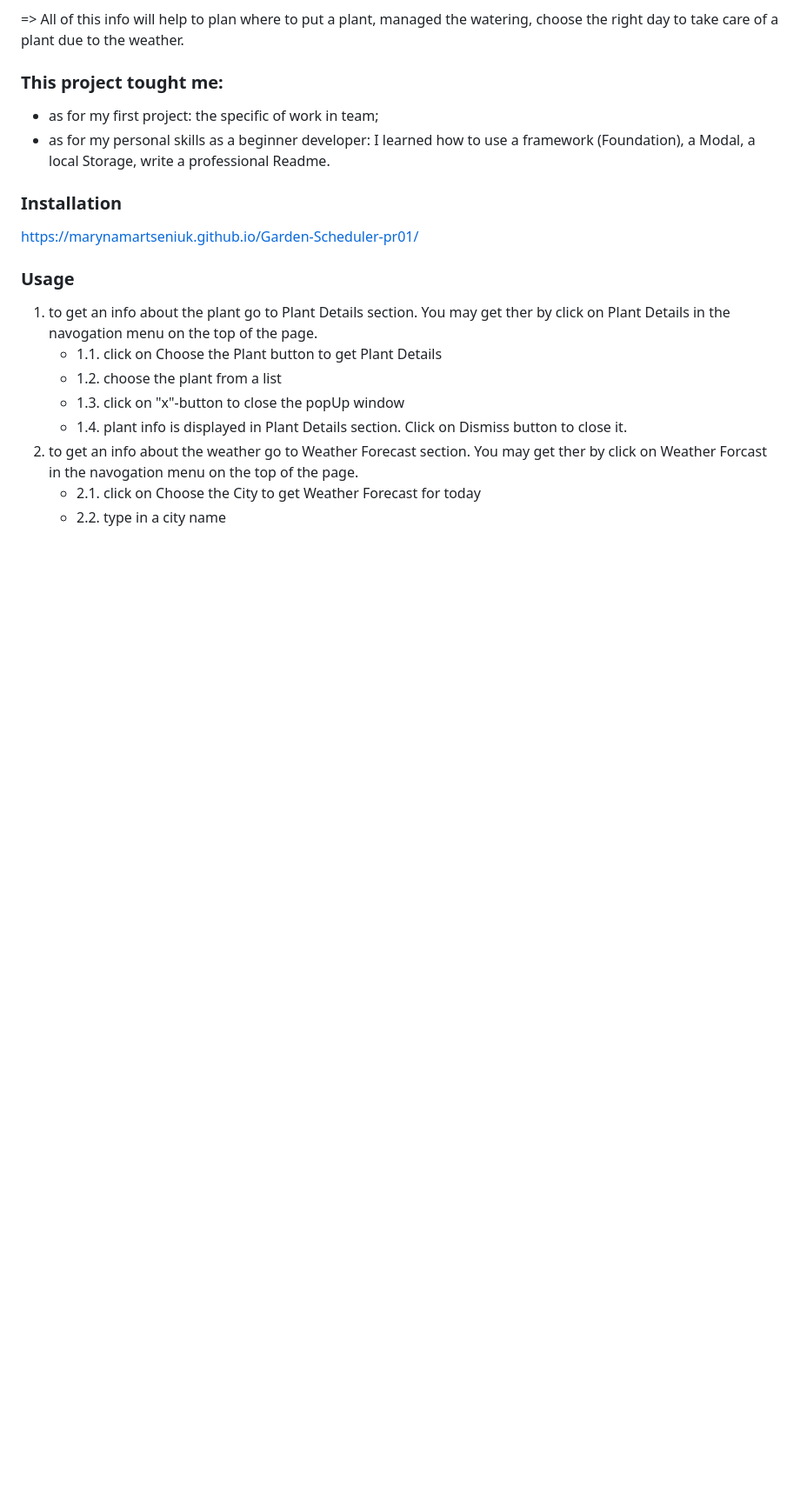
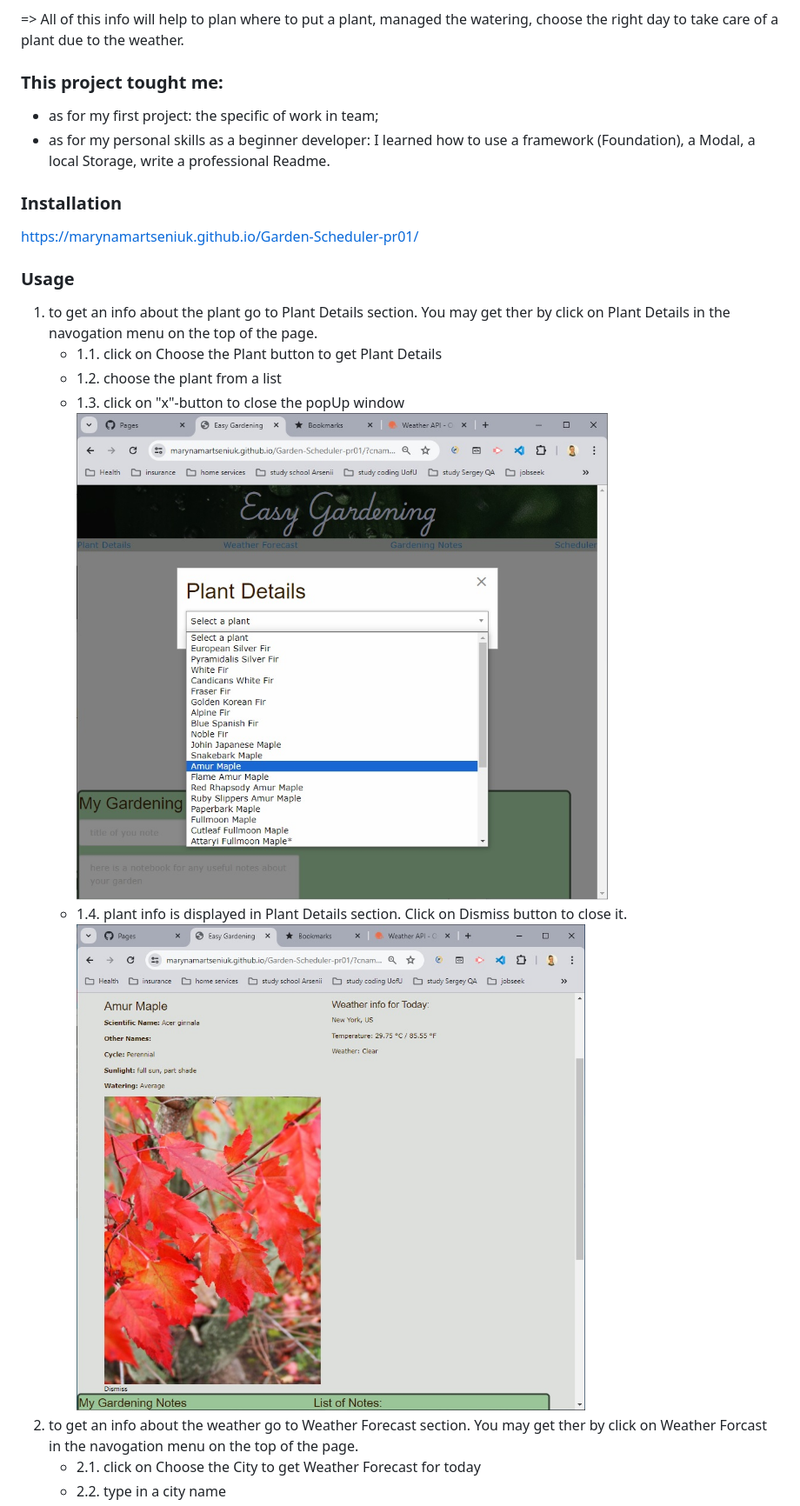
Before and after one commit to MarynaMartseniuk/Garden-Scheduler-pr01, a Markdown page: README.md, the part around one of its changes. Shown at 87% size. Drawn GitHub-style; blank space fills up the shorter version.

Commit message:
Update README.md
pictures added to the content of README

```diff
--- a/README.md
+++ b/README.md
@@ -26,7 +26,9 @@ https://marynamartseniuk.github.io/Garden-Scheduler-pr01/
     - 1.1. click on Choose the Plant button to get Plant Details
     - 1.2. choose the plant from a list
     - 1.3. click on "x"-button to close the popUp window
+      ![WebPage as it looks like](https://github.com/MarynaMartseniuk/Garden-Scheduler-pr01/blob/main/Assets/images/getPlantInfo.jpg)
     - 1.4. plant info is displayed in Plant Details section. Click on Dismiss button to close it.
+      ![WebPage as it looks like](https://github.com/MarynaMartseniuk/Garden-Scheduler-pr01/blob/main/Assets/images/displayPlantInfo.jpg)
 2. to get an info about the weather go to Weather Forecast section. You may get ther by click on Weather Forcast in the navogation menu on the top of the page.
     - 2.1. click on Choose the City to get Weather Forecast for today
     - 2.2. type in a city name
```
Also changed, not shown: other parts of README.md (+5 -1 lines).
